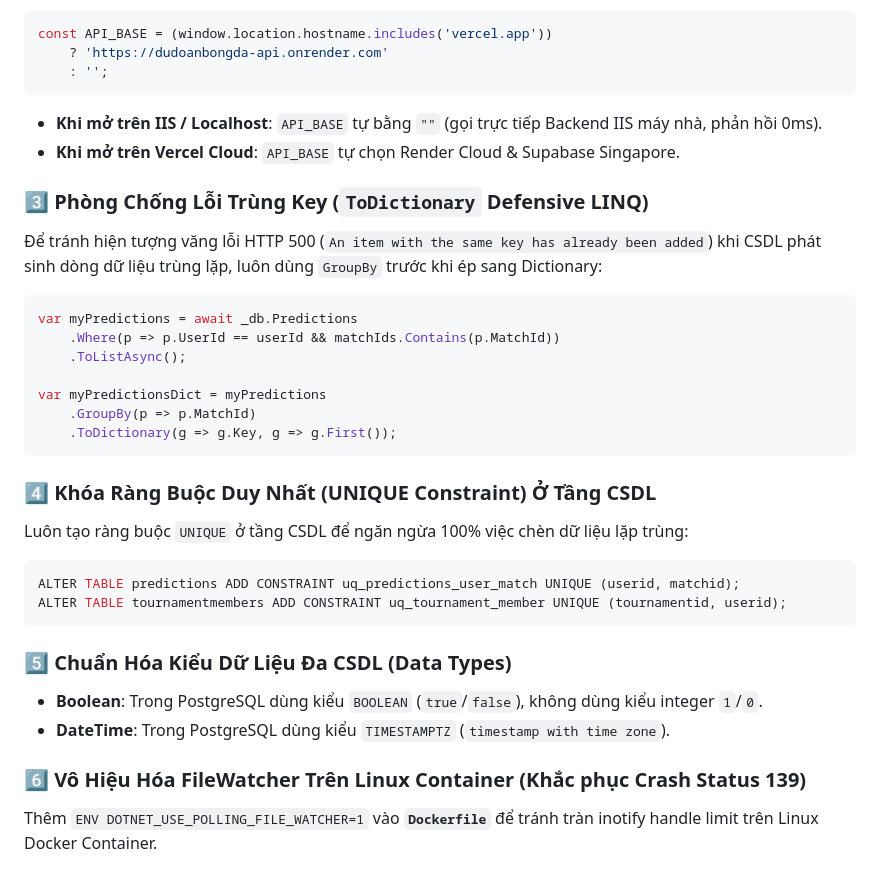
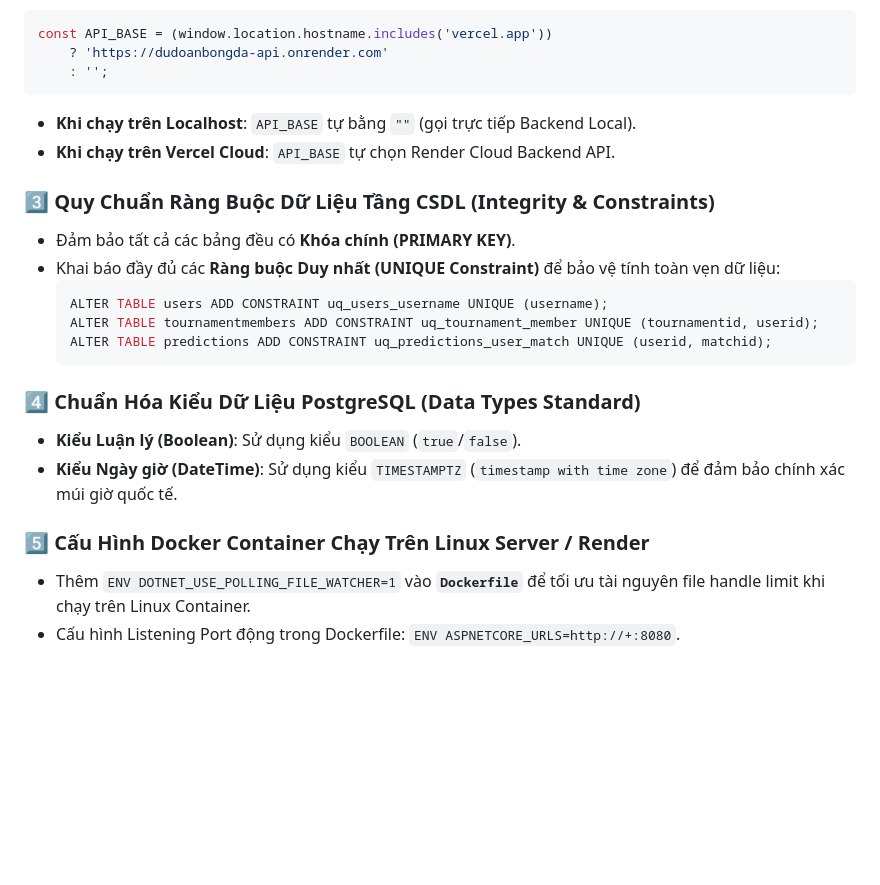
Before and after one commit to toanpv1/DuDoanBongDa, a Markdown page: coding_guidelines_cross_platform.md, the part around one of its changes. GitHub-like rendering; blank space fills up the shorter version.

````diff
--- a/coding_guidelines_cross_platform.md
+++ b/coding_guidelines_cross_platform.md
@@ -51,31 +62,22 @@ const API_BASE = (window.location.hostname.includes('vercel.app'))
     ? 'https://dudoanbongda-api.onrender.com'
     : '';
 ```
-- **Khi mở trên IIS / Localhost**: `API_BASE` tự bằng `""` (gọi trực tiếp Backend IIS máy nhà, phản hồi 0ms).
-- **Khi mở trên Vercel Cloud**: `API_BASE` tự chọn Render Cloud & Supabase Singapore.
+- **Khi chạy trên Localhost**: `API_BASE` tự bằng `""` (gọi trực tiếp Backend Local).
+- **Khi chạy trên Vercel Cloud**: `API_BASE` tự chọn Render Cloud Backend API.
 
-### 3️⃣ Phòng Chống Lỗi Trùng Key (`ToDictionary` Defensive LINQ)
-Để tránh hiện tượng văng lỗi HTTP 500 (`An item with the same key has already been added`) khi CSDL phát sinh dòng dữ liệu trùng lặp, luôn dùng `GroupBy` trước khi ép sang Dictionary:
-```csharp
-var myPredictions = await _db.Predictions
-    .Where(p => p.UserId == userId && matchIds.Contains(p.MatchId))
-    .ToListAsync();
+### 3️⃣ Quy Chuẩn Ràng Buộc Dữ Liệu Tầng CSDL (Integrity & Constraints)
+- Đảm bảo tất cả các bảng đều có **Khóa chính (PRIMARY KEY)**.
+- Khai báo đầy đủ các **Ràng buộc Duy nhất (UNIQUE Constraint)** để bảo vệ tính toàn vẹn dữ liệu:
+  ```sql
+  ALTER TABLE users ADD CONSTRAINT uq_users_username UNIQUE (username);
+  ALTER TABLE tournamentmembers ADD CONSTRAINT uq_tournament_member UNIQUE (tournamentid, userid);
+  ALTER TABLE predictions ADD CONSTRAINT uq_predictions_user_match UNIQUE (userid, matchid);
+  ```
 
-var myPredictionsDict = myPredictions
-    .GroupBy(p => p.MatchId)
-    .ToDictionary(g => g.Key, g => g.First());
-```
+### 4️⃣ Chuẩn Hóa Kiểu Dữ Liệu PostgreSQL (Data Types Standard)
+- **Kiểu Luận lý (Boolean)**: Sử dụng kiểu `BOOLEAN` (`true`/`false`).
+- **Kiểu Ngày giờ (DateTime)**: Sử dụng kiểu `TIMESTAMPTZ` (`timestamp with time zone`) để đảm bảo chính xác múi giờ quốc tế.
 
-### 4️⃣ Khóa Ràng Buộc Duy Nhất (UNIQUE Constraint) Ở Tầng CSDL
-Luôn tạo ràng buộc `UNIQUE` ở tầng CSDL để ngăn ngừa 100% việc chèn dữ liệu lặp trùng:
-```sql
-ALTER TABLE predictions ADD CONSTRAINT uq_predictions_user_match UNIQUE (userid, matchid);
-ALTER TABLE tournamentmembers ADD CONSTRAINT uq_tournament_member UNIQUE (tournamentid, userid);
-```
-
-### 5️⃣ Chuẩn Hóa Kiểu Dữ Liệu Đa CSDL (Data Types)
-- **Boolean**: Trong PostgreSQL dùng kiểu `BOOLEAN` (`true`/`false`), không dùng kiểu integer `1`/`0`.
-- **DateTime**: Trong PostgreSQL dùng kiểu `TIMESTAMPTZ` (`timestamp with time zone`).
-
-### 6️⃣ Vô Hiệu Hóa FileWatcher Trên Linux Container (Khắc phục Crash Status 139)
-Thêm `ENV DOTNET_USE_POLLING_FILE_WATCHER=1` vào **`Dockerfile`** để tránh tràn inotify handle limit trên Linux Docker Container.
+### 5️⃣ Cấu Hình Docker Container Chạy Trên Linux Server / Render
+- Thêm `ENV DOTNET_USE_POLLING_FILE_WATCHER=1` vào **`Dockerfile`** để tối ưu tài nguyên file handle limit khi chạy trên Linux Container.
+- Cấu hình Listening Port động trong Dockerfile: `ENV ASPNETCORE_URLS=http://+:8080`.
````
Also changed, not shown: other parts of coding_guidelines_cross_platform.md (+43 -32 lines).
